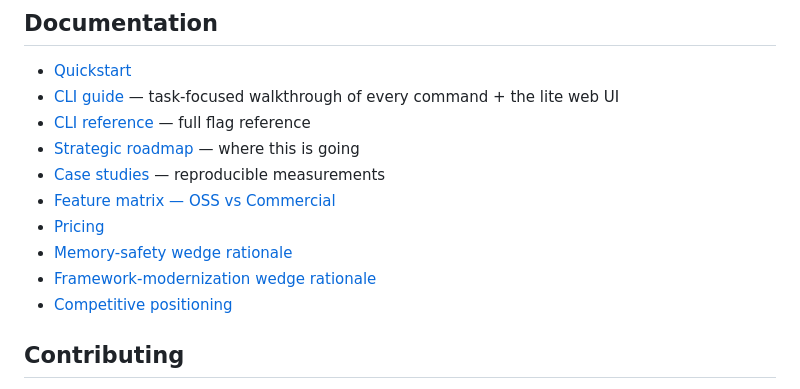
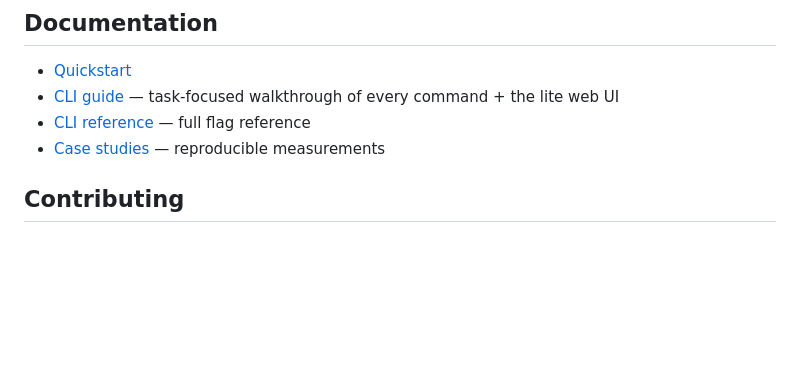
Before and after one commit to Kaizen-3C/kaizen-cli, a Markdown page: README.md, the part around the change. GitHub-like rendering; blank space fills up the shorter version.

```diff
--- a/README.md
+++ b/README.md
@@ -59,13 +59,7 @@ The open-core boundary is explicit and enumerated in [ADR-0053](.architecture/de
 - [Quickstart](quickstart.md)
 - [CLI guide](docs/CLI_GUIDE.md) — task-focused walkthrough of every command + the lite web UI
 - [CLI reference](cli/README.md) — full flag reference
-- [Strategic roadmap](STRATEGIC_ROADMAP.md) — where this is going
 - [Case studies](docs/case-studies/) — reproducible measurements
-- [Feature matrix — OSS vs Commercial](docs/commercial/FEATURE_MATRIX.md)
-- [Pricing](docs/commercial/PRICING.md)
-- [Memory-safety wedge rationale](docs/markets/MEMORY_SAFETY_WEDGE.md)
-- [Framework-modernization wedge rationale](docs/markets/FRAMEWORK_MODERNIZATION_WEDGE.md)
-- [Competitive positioning](docs/markets/COMPETITIVE_ANALYSIS_2026.md)
 
 ## Contributing
 
```
Also changed, not shown: cli/README.md (added, +167 -0 lines), docs/CLI_GUIDE.md (added, +570 -0 lines).
